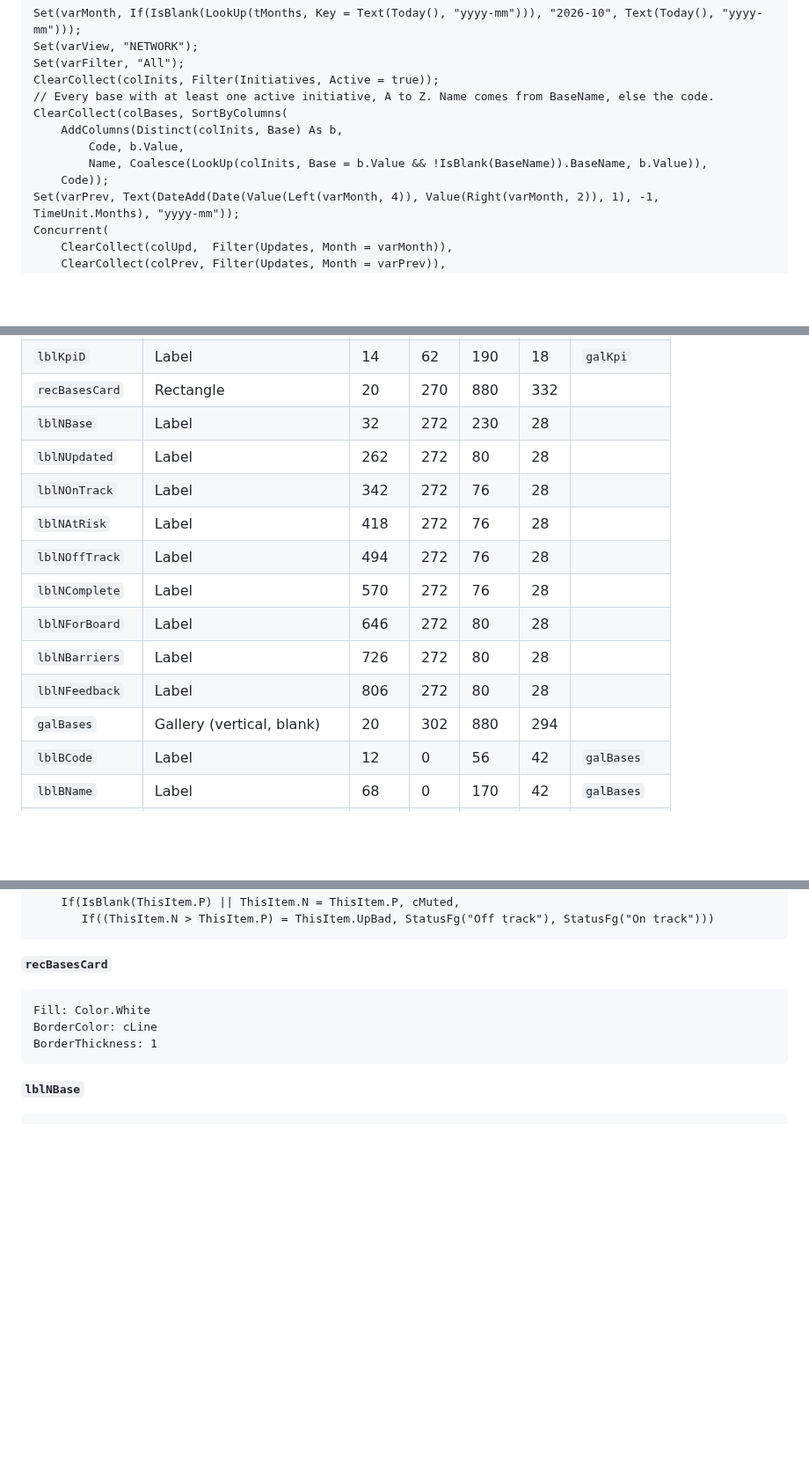
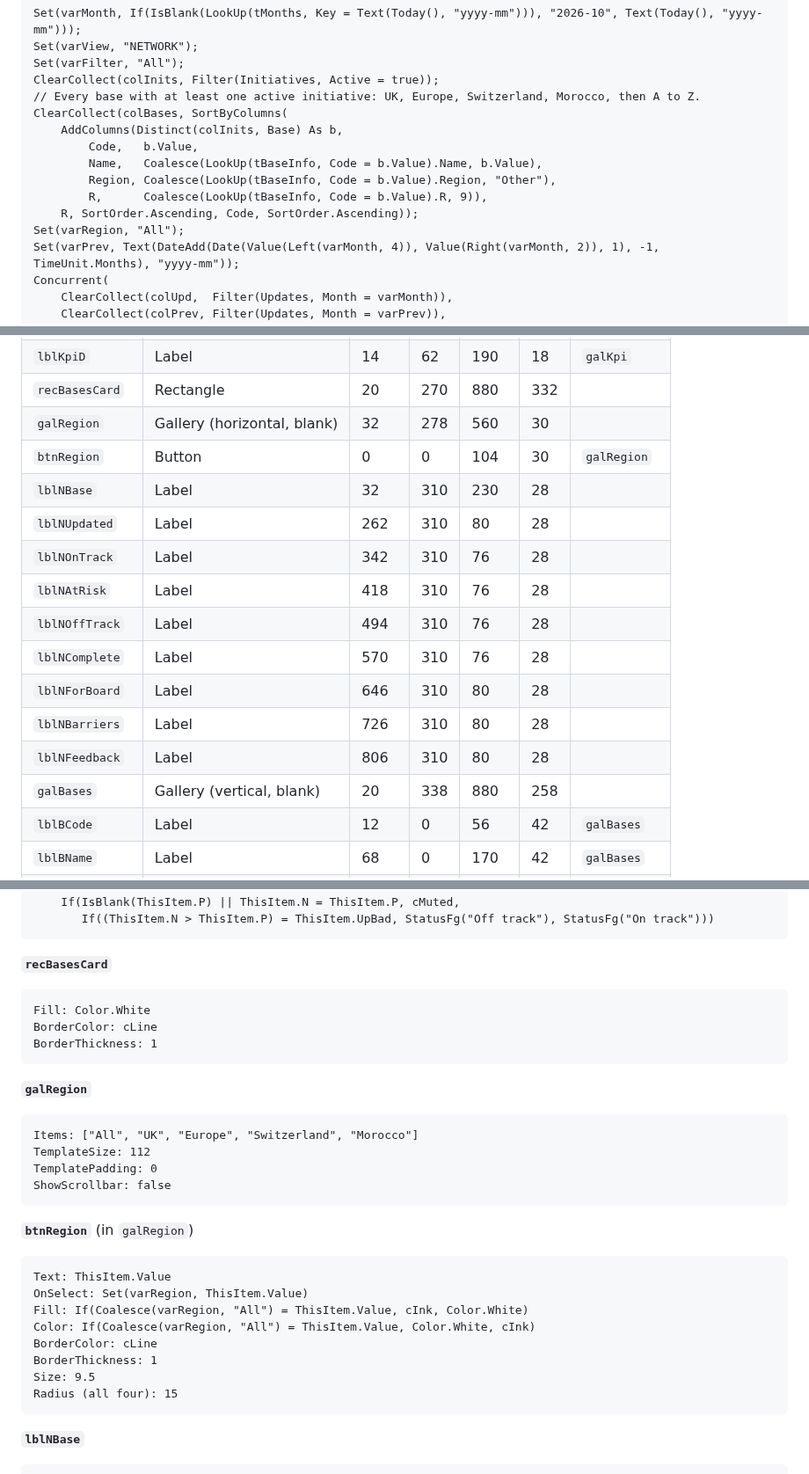
Before and after one commit to aleoliveto/portablecharger, a Markdown page: powerapps/BUILD.md, 3 parts joined by grey strips. Shown at 88% size. GitHub-like rendering; blank space fills up the shorter version.

````diff
--- a/powerapps/BUILD.md
+++ b/powerapps/BUILD.md
@@ -216,12 +253,15 @@ Set(varMonth, If(IsBlank(LookUp(tMonths, Key = Text(Today(), "yyyy-mm"))), "2026
 Set(varView, "NETWORK");
 Set(varFilter, "All");
 ClearCollect(colInits, Filter(Initiatives, Active = true));
-// Every base with at least one active initiative, A to Z. Name comes from BaseName, else the code.
+// Every base with at least one active initiative: UK, Europe, Switzerland, Morocco, then A to Z.
 ClearCollect(colBases, SortByColumns(
     AddColumns(Distinct(colInits, Base) As b,
-        Code, b.Value,
-        Name, Coalesce(LookUp(colInits, Base = b.Value && !IsBlank(BaseName)).BaseName, b.Value)),
-    Code));
+        Code,   b.Value,
+        Name,   Coalesce(LookUp(tBaseInfo, Code = b.Value).Name, b.Value),
+        Region, Coalesce(LookUp(tBaseInfo, Code = b.Value).Region, "Other"),
+        R,      Coalesce(LookUp(tBaseInfo, Code = b.Value).R, 9)),
+    R, SortOrder.Ascending, Code, SortOrder.Ascending));
+Set(varRegion, "All");
 Set(varPrev, Text(DateAdd(Date(Value(Left(varMonth, 4)), Value(Right(varMonth, 2)), 1), -1, TimeUnit.Months), "yyyy-mm"));
 Concurrent(
     ClearCollect(colUpd,  Filter(Updates, Month = varMonth)),
@@ -266,16 +306,18 @@ Set(varView, "NETWORK")
 | `lblKpiL` | Label | 14 | 44 | 190 | 18 | `galKpi` |
 | `lblKpiD` | Label | 14 | 62 | 190 | 18 | `galKpi` |
 | `recBasesCard` | Rectangle | 20 | 270 | 880 | 332 | |
-| `lblNBase` | Label | 32 | 272 | 230 | 28 | |
-| `lblNUpdated` | Label | 262 | 272 | 80 | 28 | |
-| `lblNOnTrack` | Label | 342 | 272 | 76 | 28 | |
-| `lblNAtRisk` | Label | 418 | 272 | 76 | 28 | |
-| `lblNOffTrack` | Label | 494 | 272 | 76 | 28 | |
-| `lblNComplete` | Label | 570 | 272 | 76 | 28 | |
-| `lblNForBoard` | Label | 646 | 272 | 80 | 28 | |
-| `lblNBarriers` | Label | 726 | 272 | 80 | 28 | |
-| `lblNFeedback` | Label | 806 | 272 | 80 | 28 | |
-| `galBases` | Gallery (vertical, blank) | 20 | 302 | 880 | 294 | |
+| `galRegion` | Gallery (horizontal, blank) | 32 | 278 | 560 | 30 | |
+| `btnRegion` | Button | 0 | 0 | 104 | 30 | `galRegion` |
+| `lblNBase` | Label | 32 | 310 | 230 | 28 | |
+| `lblNUpdated` | Label | 262 | 310 | 80 | 28 | |
+| `lblNOnTrack` | Label | 342 | 310 | 76 | 28 | |
+| `lblNAtRisk` | Label | 418 | 310 | 76 | 28 | |
+| `lblNOffTrack` | Label | 494 | 310 | 76 | 28 | |
+| `lblNComplete` | Label | 570 | 310 | 76 | 28 | |
+| `lblNForBoard` | Label | 646 | 310 | 80 | 28 | |
+| `lblNBarriers` | Label | 726 | 310 | 80 | 28 | |
+| `lblNFeedback` | Label | 806 | 310 | 80 | 28 | |
+| `galBases` | Gallery (vertical, blank) | 20 | 338 | 880 | 258 | |
 | `lblBCode` | Label | 12 | 0 | 56 | 42 | `galBases` |
 | `lblBName` | Label | 68 | 0 | 170 | 42 | `galBases` |
 | `lblBUpdated` | Label | 242 | 0 | 80 | 42 | `galBases` |
@@ -502,6 +544,28 @@ BorderColor: cLine
 BorderThickness: 1
 ```
 
+**`galRegion`**
+
+```
+Items: ["All", "UK", "Europe", "Switzerland", "Morocco"]
+TemplateSize: 112
+TemplatePadding: 0
+ShowScrollbar: false
+```
+
+**`btnRegion`** (in `galRegion`)
+
+```
+Text: ThisItem.Value
+OnSelect: Set(varRegion, ThisItem.Value)
+Fill: If(Coalesce(varRegion, "All") = ThisItem.Value, cInk, Color.White)
+Color: If(Coalesce(varRegion, "All") = ThisItem.Value, Color.White, cInk)
+BorderColor: cLine
+BorderThickness: 1
+Size: 9.5
+Radius (all four): 15
+```
+
 **`lblNBase`**
 
 ```
````
Also changed, not shown: other parts of powerapps/BUILD.md (+42 -5 lines), powerapps/scrNetwork.png.
